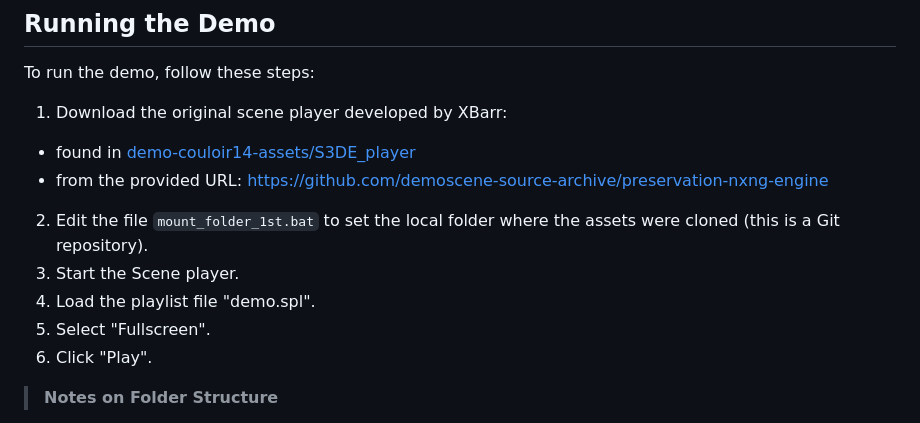
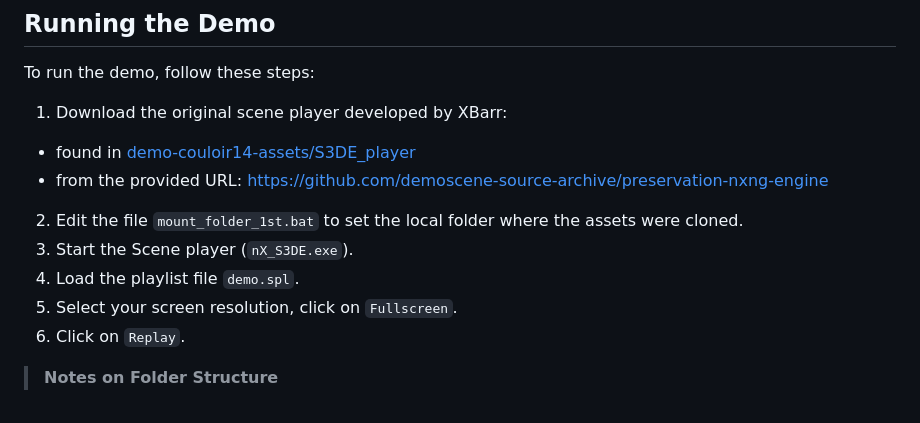
Before and after one commit to astrofra/couloir14, a Markdown page: README.md, the part around one of its changes. Rendered like a GitHub page.

```diff
--- a/README.md
+++ b/README.md
@@ -19,11 +19,11 @@ To run the demo, follow these steps:
 1. Download the original scene player developed by XBarr:
   - found in [demo-couloir14-assets/S3DE_player](demo-couloir14-assets/S3DE_player)
   - from the provided URL: https://github.com/demoscene-source-archive/preservation-nxng-engine
-2. Edit the file `mount_folder_1st.bat` to set the local folder where the assets were cloned (this is a Git repository).
-3. Start the Scene player.
-4. Load the playlist file "demo.spl".
-5. Select "Fullscreen".
-6. Click "Play".
+2. Edit the file `mount_folder_1st.bat` to set the local folder where the assets were cloned.
+3. Start the Scene player (`nX_S3DE.exe`).
+4. Load the playlist file `demo.spl`.
+5. Select your screen resolution, click on `Fullscreen`.
+6. Click on `Replay`.
 
 > **Notes on Folder Structure**
 
```
Also changed, not shown: other parts of README.md (+6 -0 lines).
